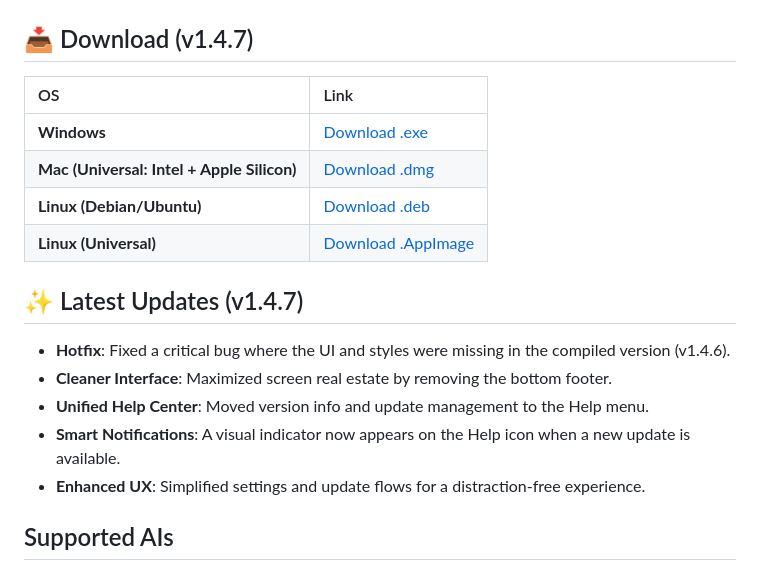
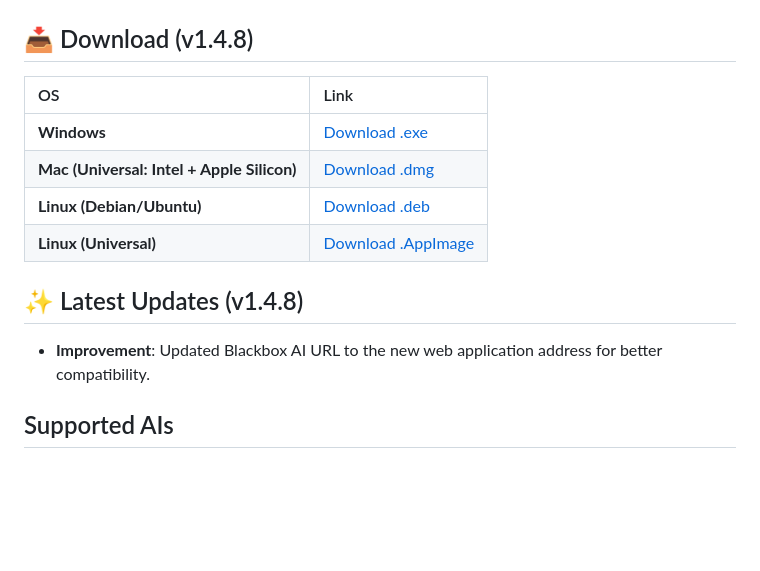
Before and after one commit to Cypher1984GIT/omni, a Markdown page: README.md, the part around one of its changes. Rendered like a GitHub page; blank space fills up the shorter version.

Commit message:
Update README for v1.4.8

```diff
--- a/README.md
+++ b/README.md
@@ -4,7 +4,7 @@
 
 ![Omni Interface](assets/eencapture.png)
 
-## 📥 Download (v1.4.7)
+## 📥 Download (v1.4.8)
 
 | OS | Link |
 | :--- | :--- |
@@ -15,10 +15,7 @@
 
-## ✨ Latest Updates (v1.4.7)
-- **Hotfix**: Fixed a critical bug where the UI and styles were missing in the compiled version (v1.4.6).
-- **Cleaner Interface**: Maximized screen real estate by removing the bottom footer.
-- **Unified Help Center**: Moved version info and update management to the Help menu.
-- **Smart Notifications**: A visual indicator now appears on the Help icon when a new update is available.
-- **Enhanced UX**: Simplified settings and update flows for a distraction-free experience.
+## ✨ Latest Updates (v1.4.8)
+- **Improvement**: Updated Blackbox AI URL to the new web application address for better compatibility.
+
 
 ## Supported AIs
 - **General**: ChatGPT, Gemini, Grok, Copilot, Claude, Perplexity, Blackbox, DeepSeek, Qwen, Z.ai
```
Also changed, not shown: other parts of README.md (+4 -4 lines).
